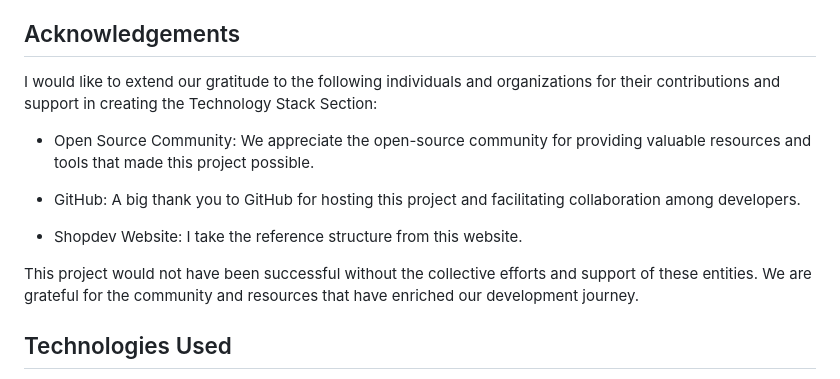
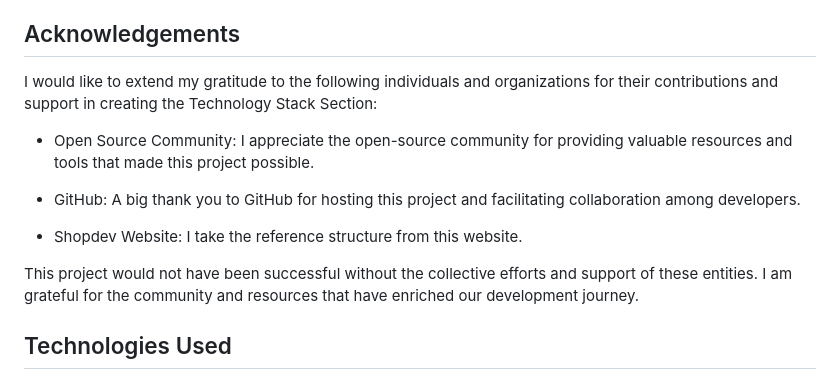
Before and after one commit to abhisheksingh-17/Technology, a Markdown page: README.md, the part around the change. Drawn GitHub-style.

Commit message:
Readme Commit

```diff
--- a/README.md
+++ b/README.md
@@ -93,15 +93,15 @@ Here's how you can effectively use this section:
 By effectively utilizing the "Technology Stack Section," you can create an engaging and informative experience for your website visitors, showcasing your skills and expertise in a visually appealing manner.
 ## Acknowledgements
 
-I would like to extend our gratitude to the following individuals and organizations for their contributions and support in creating the Technology Stack Section:
+I would like to extend my gratitude to the following individuals and organizations for their contributions and support in creating the Technology Stack Section:
 
- - Open Source Community: We appreciate the open-source community for providing valuable resources and tools that made this project possible.
+ - Open Source Community: I appreciate the open-source community for providing valuable resources and tools that made this project possible.
 
  - GitHub: A big thank you to GitHub for hosting this project and facilitating collaboration among developers.
 
  - Shopdev Website: I take the reference structure from this website.
 
-This project would not have been successful without the collective efforts and support of these entities. We are grateful for the community and resources that have enriched our development journey.
+This project would not have been successful without the collective efforts and support of these entities. I am grateful for the community and resources that have enriched our development journey.
 ## Technologies Used
 
 The Technology Stack Section project utilizes a combination of web development technologies to create an interactive display of technology stacks. Here are the key technologies and tools used in this project:
```
